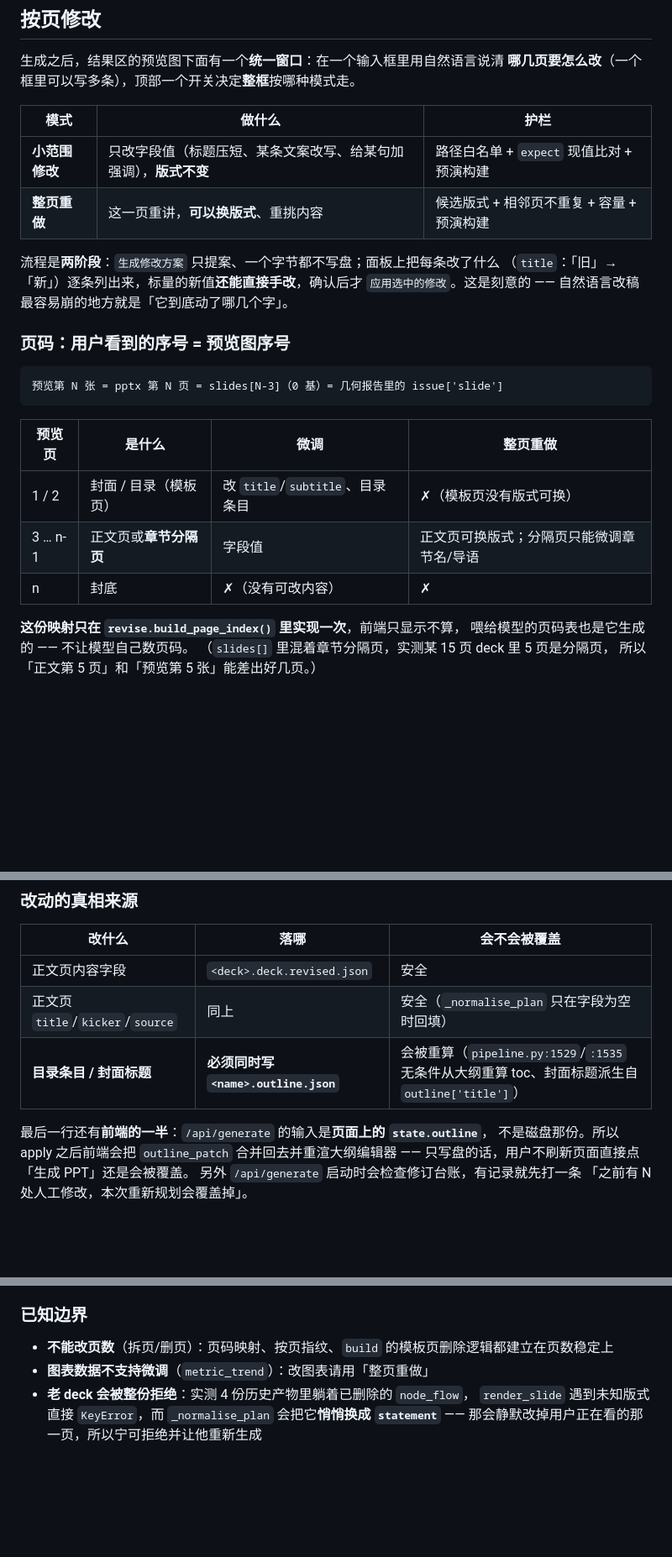
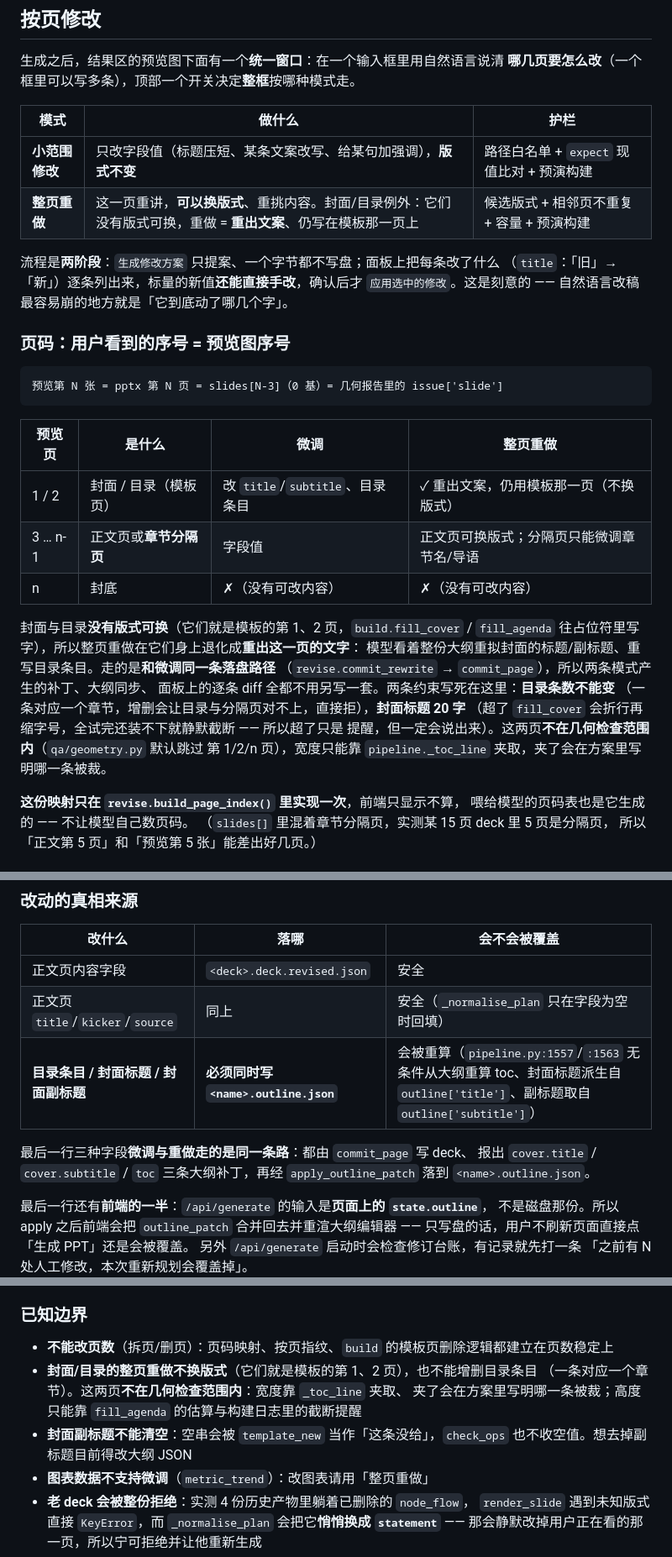
Before and after one commit to Hash-dogs/pptcreator, a Markdown page: README.md, 3 parts joined by grey strips. Shown at 84% size. GitHub-like rendering; blank space fills up the shorter version.

Commit message:
docs: 封面/目录的整页重做
三处说「模板页不能重做」的地方一起改：README 的页码表与模式表、
`docs/程序运行逻辑.md` 的 6.1 / 6.3 / 6.6 / 6.7 / 6.8、
`docs/程序运行文档.md` 的降级表与命令行示例。

补上这次新划的边界：这两页没有版式可换、不能增删目录条目、宽度靠
`_toc_line` 夹取而高度只能靠构建日志、封面副标题不能清空。

Co-Authored-By: Claude Code <noreply@anthropic.com>

```diff
--- a/README.md
+++ b/README.md
@@ -456,7 +456,7 @@ Web 端是长驻进程，不取走会跨 job 累积）。回归测试里有两
 | 模式 | 做什么 | 护栏 |
 |---|---|---|
 | **小范围修改** | 只改字段值（标题压短、某条文案改写、给某句加强调），**版式不变** | 路径白名单 + `expect` 现值比对 + 预演构建 |
-| **整页重做** | 这一页重讲，**可以换版式**、重挑内容 | 候选版式 + 相邻页不重复 + 容量 + 预演构建 |
+| **整页重做** | 这一页重讲，**可以换版式**、重挑内容。封面/目录例外：它们没有版式可换，重做 = **重出文案**、仍写在模板那一页上 | 候选版式 + 相邻页不重复 + 容量 + 预演构建 |
 
 流程是**两阶段**：`生成修改方案` 只提案、一个字节都不写盘；面板上把每条改了什么
 （`title`：「旧」→「新」）逐条列出来，标量的新值**还能直接手改**，确认后才
@@ -470,9 +470,19 @@ Web 端是长驻进程，不取走会跨 job 累积）。回归测试里有两
 
 | 预览页 | 是什么 | 微调 | 整页重做 |
 |---|---|---|---|
-| 1 / 2 | 封面 / 目录（模板页） | 改 `title`/`subtitle`、目录条目 | ✗（模板页没有版式可换） |
+| 1 / 2 | 封面 / 目录（模板页） | 改 `title`/`subtitle`、目录条目 | ✓ 重出文案，仍用模板那一页（不换版式） |
 | 3 … n-1 | 正文页或**章节分隔页** | 字段值 | 正文页可换版式；分隔页只能微调章节名/导语 |
-| n | 封底 | ✗（没有可改内容） | ✗ |
+| n | 封底 | ✗（没有可改内容） | ✗（没有可改内容） |
+
+封面与目录**没有版式可换**（它们就是模板的第 1、2 页，`build.fill_cover` /
+`fill_agenda` 往占位符里写字），所以整页重做在它们身上退化成**重出这一页的文字**：
+模型看着整份大纲重拟封面的标题/副标题、重写目录条目。走的是**和微调同一条落盘路径**
+（`revise.commit_rewrite` → `commit_page`），所以两条模式产生的补丁、大纲同步、
+面板上的逐条 diff 全都不用另写一套。两条约束写死在这里：**目录条数不能变**
+（一条对应一个章节，增删会让目录与分隔页对不上，直接拒），**封面标题 20 字**
+（超了 `fill_cover` 会折行再缩字号，全试完还装不下就静默截断 —— 所以超了只是
+提醒，但一定会说出来）。这两页**不在几何检查范围内**（`qa/geometry.py` 默认跳过
+第 1/2/n 页），宽度只能靠 `pipeline._toc_line` 夹取，夹了会在方案里写明哪一条被裁。
 
 **这份映射只在 `revise.build_page_index()` 里实现一次**，前端只显示不算，
 喂给模型的页码表也是它生成的 —— 不让模型自己数页码。
@@ -510,7 +520,11 @@ Web 端是长驻进程，不取走会跨 job 累积）。回归测试里有两
 |---|---|---|
 | 正文页内容字段 | `<deck>.deck.revised.json` | 安全 |
 | 正文页 `title`/`kicker`/`source` | 同上 | 安全（`_normalise_plan` 只在字段为空时回填） |
-| **目录条目 / 封面标题** | **必须同时写 `<name>.outline.json`** | 会被重算（`pipeline.py:1529`/`:1535` 无条件从大纲重算 toc、封面标题派生自 `outline['title']`） |
+| **目录条目 / 封面标题 / 封面副标题** | **必须同时写 `<name>.outline.json`** | 会被重算（`pipeline.py:1557`/`:1563` 无条件从大纲重算 toc、封面标题派生自 `outline['title']`、副标题取自 `outline['subtitle']`） |
+
+最后一行三种字段**微调与重做走的是同一条路**：都由 `commit_page` 写 deck、
+报出 `cover.title` / `cover.subtitle` / `toc` 三条大纲补丁，再经
+`apply_outline_patch` 落到 `<name>.outline.json`。
 
 最后一行还有**前端的一半**：`/api/generate` 的输入是**页面上的 `state.outline`**，
 不是磁盘那份。所以 apply 之后前端会把 `outline_patch` 合并回去并重渲大纲编辑器 ——
@@ -554,6 +569,11 @@ digest 变了才重渲。实测改一页 **26 秒**（含两次模型调用）
 ### 已知边界
 
 - **不能改页数**（拆页/删页）：页码映射、按页指纹、`build` 的模板页删除逻辑都建立在页数稳定上
+- **封面/目录的整页重做不换版式**（它们就是模板的第 1、2 页），也不能增删目录条目
+  （一条对应一个章节）。这两页**不在几何检查范围内**：宽度靠 `_toc_line` 夹取、
+  夹了会在方案里写明哪一条被裁；高度只能靠 `fill_agenda` 的估算与构建日志里的截断提醒
+- **封面副标题不能清空**：空串会被 `template_new` 当作「这条没给」，`check_ops`
+  也不收空值。想去掉副标题目前得改大纲 JSON
 - **图表数据不支持微调**（`metric_trend`）：改图表请用「整页重做」
 - **老 deck 会被整份拒绝**：实测 4 份历史产物里躺着已删除的 `node_flow`，
   `render_slide` 遇到未知版式直接 `KeyError`，而 `_normalise_plan` 会把它**悄悄换成
```
Also changed, not shown: other parts of README.md (+1 -0 lines), docs/程序运行文档.md (+2 -0 lines), docs/程序运行逻辑.md (+10 -4 lines).
